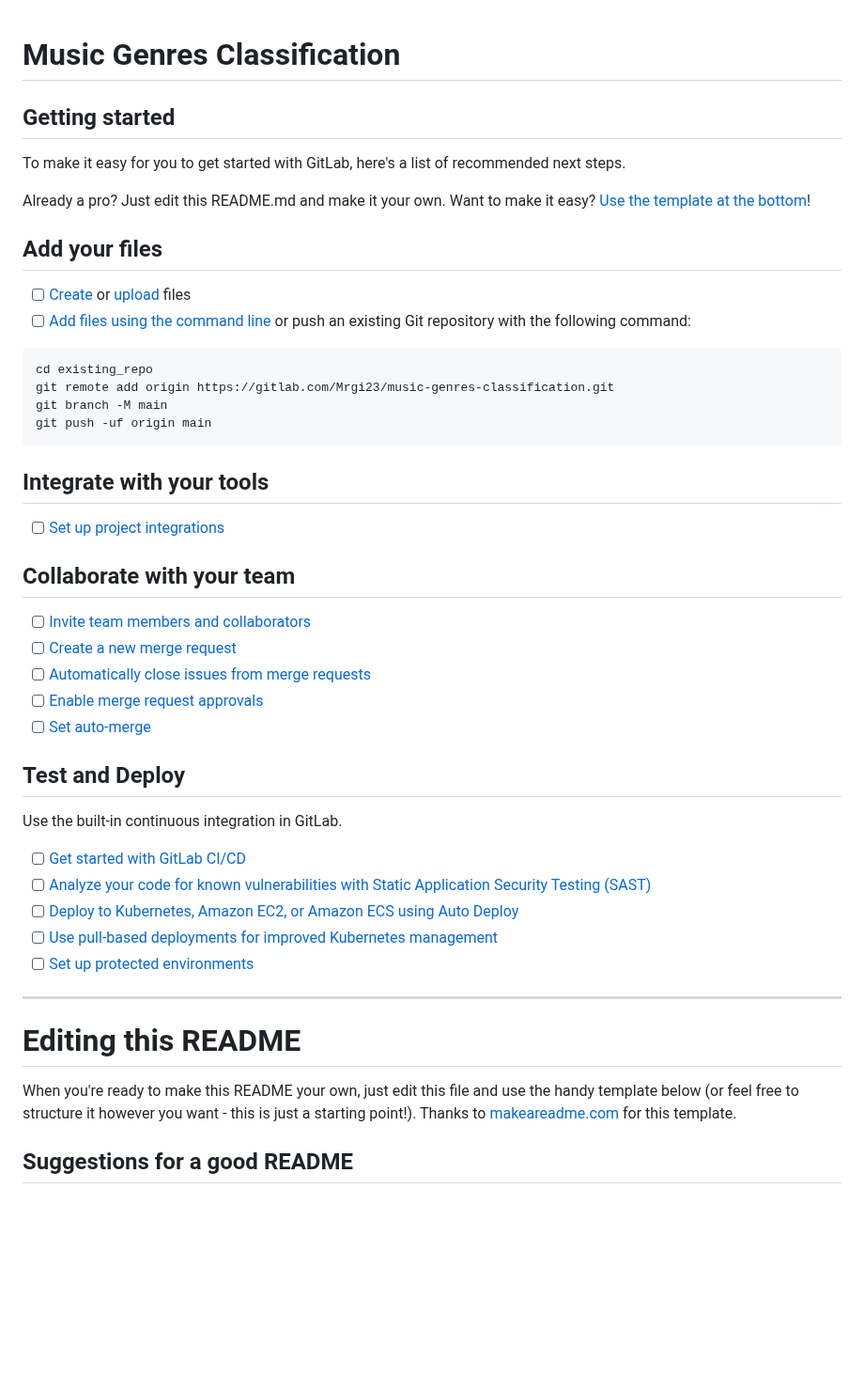
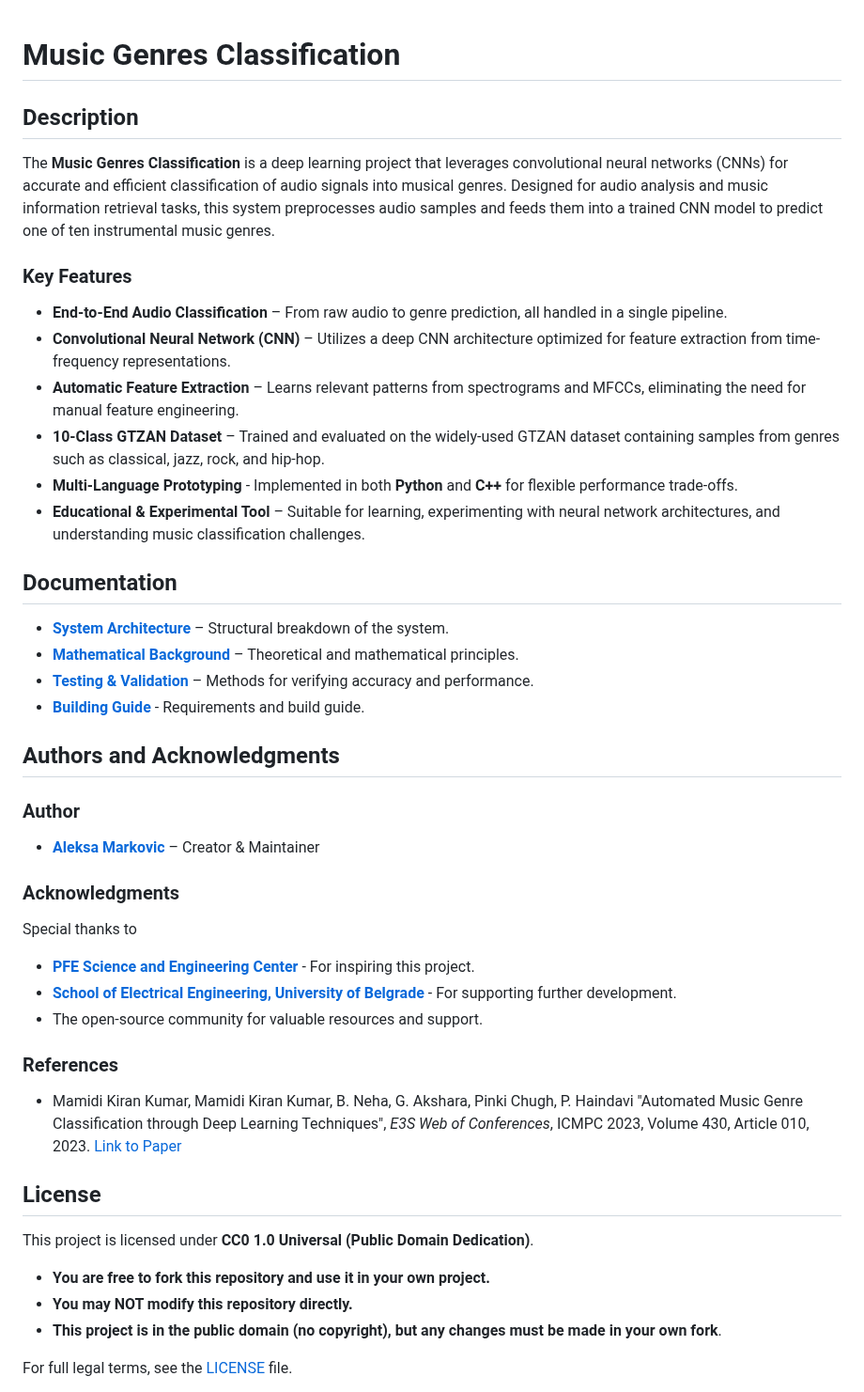
Before and after one commit to Mrgi23/Music-Genres-Classification, a Markdown page: README.md, the part around one of its changes. Shown at 94% size. Rendered like a GitHub page; blank space fills up the shorter version.

Commit message:
docs: Added general project overview

````diff
--- a/README.md
+++ b/README.md
@@ -1,52 +1,42 @@
 # Music Genres Classification
 
+## Description
+The **Music Genres Classification** is a deep learning project that leverages convolutional neural networks (CNNs) for accurate and efficient classification of audio signals into musical genres. Designed for audio analysis and music information retrieval tasks, this system preprocesses audio samples and feeds them into a trained CNN model to predict one of ten instrumental music genres.
 
+### Key Features
+- **End-to-End Audio Classification** – From raw audio to genre prediction, all handled in a single pipeline.
+- **Convolutional Neural Network (CNN)** – Utilizes a deep CNN architecture optimized for feature extraction from time-frequency representations.
+- **Automatic Feature Extraction** – Learns relevant patterns from spectrograms and MFCCs, eliminating the need for manual feature engineering.
+- **10-Class GTZAN Dataset** – Trained and evaluated on the widely-used GTZAN dataset containing samples from genres such as classical, jazz, rock, and hip-hop.
+- **Multi-Language Prototyping** - Implemented in both **Python** and **C++** for flexible performance trade-offs.
+- **Educational & Experimental Tool** – Suitable for learning, experimenting with neural network architectures, and understanding music classification challenges.
 
-## Getting started
+## Documentation
+- [**System Architecture**](docs/ARCHITECTURE.md) – Structural breakdown of the system.
+- [**Mathematical Background**](docs/MATH.md) – Theoretical and mathematical principles.
+- [**Testing & Validation**](docs/TESTING.md) – Methods for verifying accuracy and performance.
+- [**Building Guide**](docs/BUILD.md) - Requirements and build guide.
 
-To make it easy for you to get started with GitLab, here's a list of recommended next steps.
+## Authors and Acknowledgments
+### Author
+- [**Aleksa Markovic**](https://gitlab.com/mrgi23) – Creator & Maintainer
 
-Already a pro? Just edit this README.md and make it your own. Want to make it easy? [Use the template at the bottom](#editing-this-readme)!
+### Acknowledgments
+Special thanks to
+- [**PFE Science and Engineering Center**](https://pfe.rs/) - For inspiring this project.
+- [**School of Electrical Engineering, University of Belgrade**](https://www.etf.bg.ac.rs/) - For supporting further development.
+- The open-source community for valuable resources and support.
 
-## Add your files
+### References
+- Mamidi Kiran Kumar, Mamidi Kiran Kumar, B. Neha, G. Akshara,  Pinki Chugh, P. Haindavi "Automated Music Genre Classification through Deep Learning Techniques", *E3S Web of Conferences*, ICMPC 2023, Volume 430, Article 010, 2023.
+[Link to Paper](https://www.e3s-conferences.org/articles/e3sconf/pdf/2023/67/e3sconf_icmpc2023_01033.pdf)
 
-- [ ] [Create](https://docs.gitlab.com/ee/user/project/repository/web_editor.html#create-a-file) or [upload](https://docs.gitlab.com/ee/user/project/repository/web_editor.html#upload-a-file) files
-- [ ] [Add files using the command line](https://docs.gitlab.com/topics/git/add_files/#add-files-to-a-git-repository) or push an existing Git repository with the following command:
+## License
+This project is licensed under **CC0 1.0 Universal (Public Domain Dedication)**.
 
-```
-cd existing_repo
-git remote add origin https://gitlab.com/Mrgi23/music-genres-classification.git
-git branch -M main
-git push -uf origin main
-```
+- **You are free to fork this repository and use it in your own project.**
+- **You may NOT modify this repository directly.**
+- **This project is in the public domain (no copyright), but any changes must be made in your own fork**.
 
-## Integrate with your tools
+For full legal terms, see the [LICENSE](LICENSE) file.
 
-- [ ] [Set up project integrations](https://gitlab.com/Mrgi23/music-genres-classification/-/settings/integrations)
-
-## Collaborate with your team
-
-- [ ] [Invite team members and collaborators](https://docs.gitlab.com/ee/user/project/members/)
-- [ ] [Create a new merge request](https://docs.gitlab.com/ee/user/project/merge_requests/creating_merge_requests.html)
-- [ ] [Automatically close issues from merge requests](https://docs.gitlab.com/ee/user/project/issues/managing_issues.html#closing-issues-automatically)
-- [ ] [Enable merge request approvals](https://docs.gitlab.com/ee/user/project/merge_requests/approvals/)
-- [ ] [Set auto-merge](https://docs.gitlab.com/user/project/merge_requests/auto_merge/)
-
-## Test and Deploy
-
-Use the built-in continuous integration in GitLab.
-
-- [ ] [Get started with GitLab CI/CD](https://docs.gitlab.com/ee/ci/quick_start/)
-- [ ] [Analyze your code for known vulnerabilities with Static Application Security Testing (SAST)](https://docs.gitlab.com/ee/user/application_security/sast/)
-- [ ] [Deploy to Kubernetes, Amazon EC2, or Amazon ECS using Auto Deploy](https://docs.gitlab.com/ee/topics/autodevops/requirements.html)
-- [ ] [Use pull-based deployments for improved Kubernetes management](https://docs.gitlab.com/ee/user/clusters/agent/)
-- [ ] [Set up protected environments](https://docs.gitlab.com/ee/ci/environments/protected_environments.html)
-
-***
-
-# Editing this README
-
-When you're ready to make this README your own, just edit this file and use the handy template below (or feel free to structure it however you want - this is just a starting point!). Thanks to [makeareadme.com](https://www.makeareadme.com/) for this template.
-
-## Suggestions for a good README
-
````
Also changed, not shown: other parts of README.md (+5 -37 lines).
